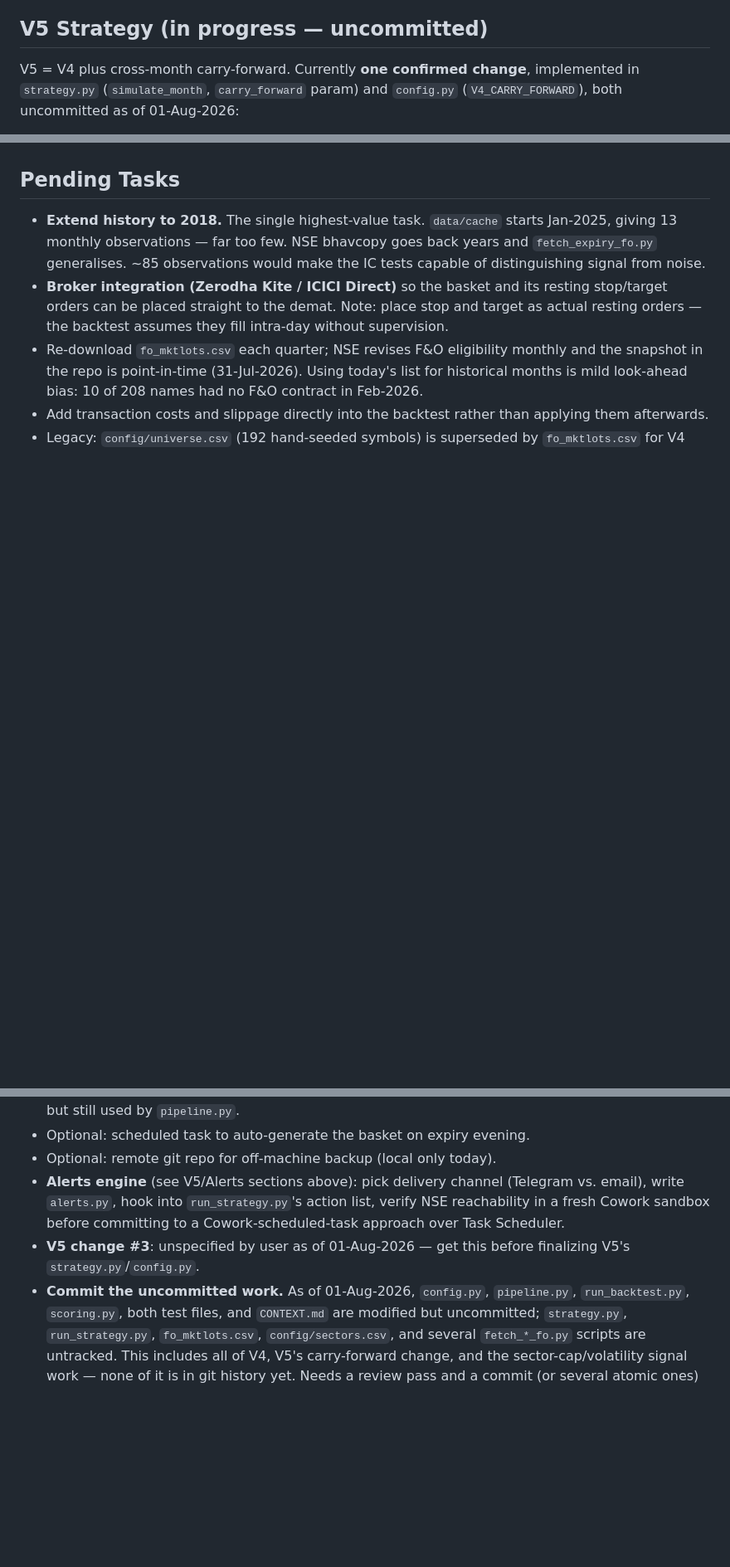
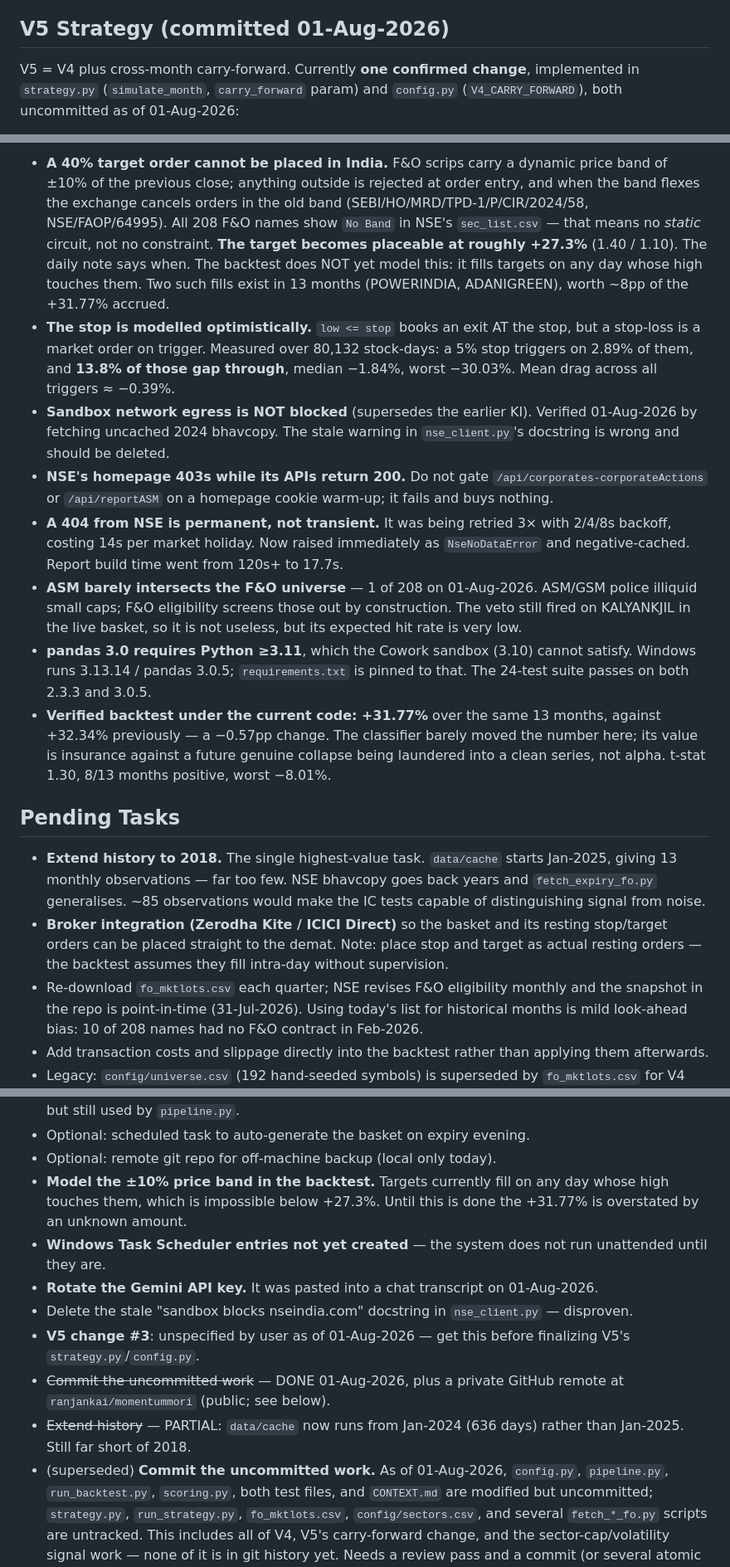
Before and after one commit to ranjankai/momentummori, a Markdown page: CONTEXT.md, 3 parts joined by grey strips. Shown at 83% size. GitHub-like rendering; blank space fills up the shorter version.

```diff
--- a/CONTEXT.md
+++ b/CONTEXT.md
@@ -147,7 +147,7 @@ Net of 0.35%/trade costs the default variant is roughly **+23%**.
   months. Best t-stat achieved anywhere in this work is ~1.2. Nothing
   here is statistically established.
 
-## V5 Strategy (in progress — uncommitted)
+## V5 Strategy (committed 01-Aug-2026)
 
 V5 = V4 plus cross-month carry-forward. Currently **one confirmed change**,
 implemented in `strategy.py` (`simulate_month`, `carry_forward` param) and
@@ -221,3 +266,40 @@ basket run, without polling or a new pipeline.
+- **A 40% target order cannot be placed in India.** F&O scrips carry a
+  dynamic price band of ±10% of the previous close; anything outside is
+  rejected at order entry, and when the band flexes the exchange cancels
+  orders in the old band (SEBI/HO/MRD/TPD-1/P/CIR/2024/58, NSE/FAOP/64995).
+  All 208 F&O names show `No Band` in NSE's `sec_list.csv` — that means
+  no *static* circuit, not no constraint. **The target becomes placeable
+  at roughly +27.3%** (1.40 / 1.10). The daily note says when.
+  The backtest does NOT yet model this: it fills targets on any day whose
+  high touches them. Two such fills exist in 13 months (POWERINDIA,
+  ADANIGREEN), worth ~8pp of the +31.77% accrued.
+- **The stop is modelled optimistically.** `low <= stop` books an exit AT
+  the stop, but a stop-loss is a market order on trigger. Measured over
+  80,132 stock-days: a 5% stop triggers on 2.89% of them, and **13.8% of
+  those gap through**, median −1.84%, worst −30.03%. Mean drag across all
+  triggers ≈ −0.39%.
+- **Sandbox network egress is NOT blocked** (supersedes the earlier KI).
+  Verified 01-Aug-2026 by fetching uncached 2024 bhavcopy. The stale
+  warning in `nse_client.py`'s docstring is wrong and should be deleted.
+- **NSE's homepage 403s while its APIs return 200.** Do not gate
+  `/api/corporates-corporateActions` or `/api/reportASM` on a homepage
+  cookie warm-up; it fails and buys nothing.
+- **A 404 from NSE is permanent, not transient.** It was being retried
+  3× with 2/4/8s backoff, costing 14s per market holiday. Now raised
+  immediately as `NseNoDataError` and negative-cached. Report build time
+  went from 120s+ to 17.7s.
+- **ASM barely intersects the F&O universe** — 1 of 208 on 01-Aug-2026.
+  ASM/GSM police illiquid small caps; F&O eligibility screens those out
+  by construction. The veto still fired on KALYANKJIL in the live basket,
+  so it is not useless, but its expected hit rate is very low.
+- **pandas 3.0 requires Python ≥3.11**, which the Cowork sandbox (3.10)
+  cannot satisfy. Windows runs 3.13.14 / pandas 3.0.5; `requirements.txt`
+  is pinned to that. The 24-test suite passes on both 2.3.3 and 3.0.5.
+- **Verified backtest under the current code: +31.77%** over the same 13
+  months, against +32.34% previously — a −0.57pp change. The classifier
+  barely moved the number here; its value is insurance against a future
+  genuine collapse being laundered into a clean series, not alpha.
+  t-stat 1.30, 8/13 months positive, worst −8.01%.
 
 ## Pending Tasks
 
@@ -240,13 +322,22 @@ basket run, without polling or a new pipeline.
   by `fo_mktlots.csv` for V4 but still used by `pipeline.py`.
 - Optional: scheduled task to auto-generate the basket on expiry evening.
 - Optional: remote git repo for off-machine backup (local only today).
-- **Alerts engine** (see V5/Alerts sections above): pick delivery channel
-  (Telegram vs. email), write `alerts.py`, hook into `run_strategy.py`'s
-  action list, verify NSE reachability in a fresh Cowork sandbox before
-  committing to a Cowork-scheduled-task approach over Task Scheduler.
+- **Model the ±10% price band in the backtest.** Targets currently fill
+  on any day whose high touches them, which is impossible below +27.3%.
+  Until this is done the +31.77% is overstated by an unknown amount.
+- **Windows Task Scheduler entries not yet created** — the system does
+  not run unattended until they are.
+- **Rotate the Gemini API key.** It was pasted into a chat transcript on
+  01-Aug-2026.
+- Delete the stale "sandbox blocks nseindia.com" docstring in
+  `nse_client.py` — disproven.
 - **V5 change #3**: unspecified by user as of 01-Aug-2026 — get this
   before finalizing V5's `strategy.py`/`config.py`.
-- **Commit the uncommitted work.** As of 01-Aug-2026, `config.py`,
+- ~~Commit the uncommitted work~~ — DONE 01-Aug-2026, plus a private
+  GitHub remote at `ranjankai/momentummori` (public; see below).
+- ~~Extend history~~ — PARTIAL: `data/cache` now runs from Jan-2024
+  (636 days) rather than Jan-2025. Still far short of 2018.
+- (superseded) **Commit the uncommitted work.** As of 01-Aug-2026, `config.py`,
   `pipeline.py`, `run_backtest.py`, `scoring.py`, both test files, and
   `CONTEXT.md` are modified but uncommitted; `strategy.py`,
   `run_strategy.py`, `fo_mktlots.csv`, `config/sectors.csv`, and several
```
Also changed, not shown: other parts of CONTEXT.md (+78 -33 lines).
